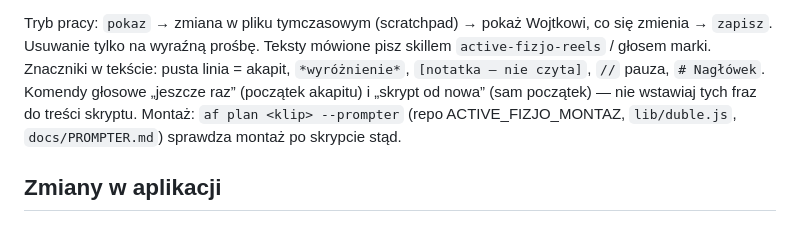
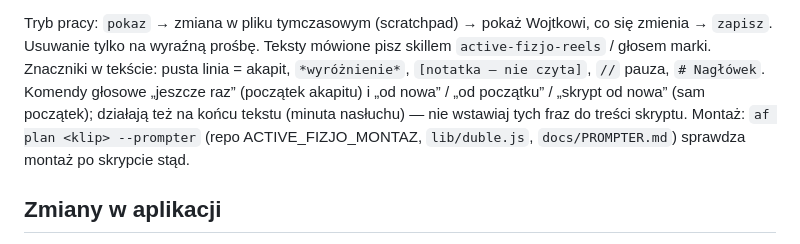
Before and after one commit to krolikowskiwojciech-dotcom/prompter, a Markdown page: CLAUDE.md, the part around the change. Drawn GitHub-style.

Commit message:
Instrukcja: komendy głosowe

```diff
--- a/CLAUDE.md
+++ b/CLAUDE.md
@@ -32,7 +32,7 @@ Statusy: `roboczy` (Do dopracowania) → `gotowy` → `nagrany` → `zmontowany`
 Tryb pracy: `pokaz` → zmiana w pliku tymczasowym (scratchpad) → pokaż Wojtkowi, co się zmienia → `zapisz`.
 Usuwanie tylko na wyraźną prośbę. Teksty mówione pisz skillem `active-fizjo-reels` / głosem marki.
 Znaczniki w tekście: pusta linia = akapit, `*wyróżnienie*`, `[notatka — nie czyta]`, `//` pauza, `# Nagłówek`.
-Komendy głosowe „jeszcze raz” (początek akapitu) i „skrypt od nowa” (sam początek) — nie wstawiaj tych fraz do treści skryptu.
+Komendy głosowe „jeszcze raz” (początek akapitu) i „od nowa” / „od początku” / „skrypt od nowa” (sam początek); działają też na końcu tekstu (minuta nasłuchu) — nie wstawiaj tych fraz do treści skryptu.
 Montaż: `af plan <klip> --prompter` (repo ACTIVE_FIZJO_MONTAZ, `lib/duble.js`, `docs/PROMPTER.md`) sprawdza montaż po skrypcie stąd.
 
 ## Zmiany w aplikacji
```
